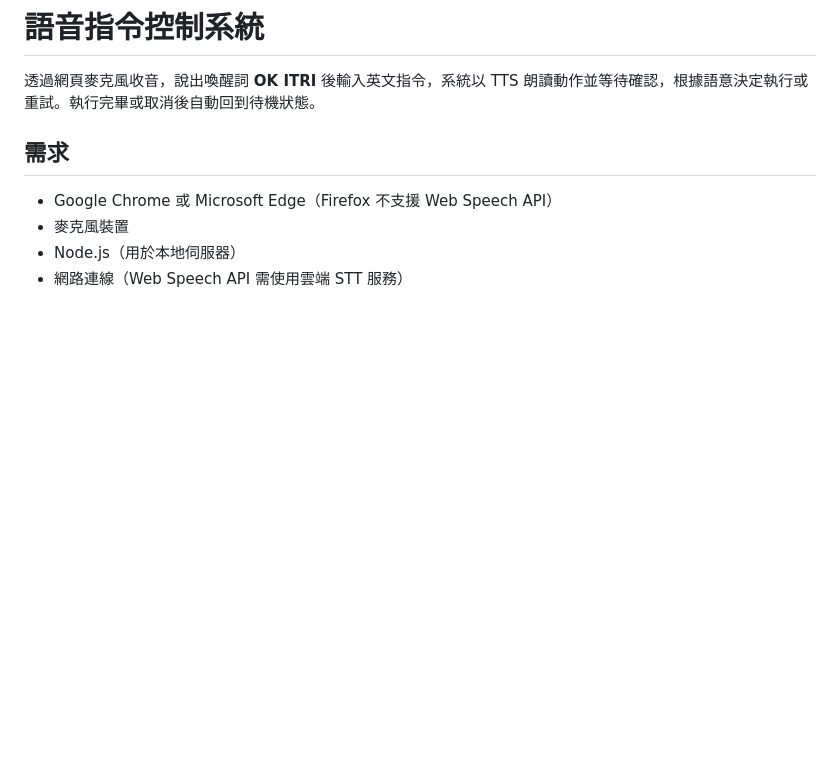
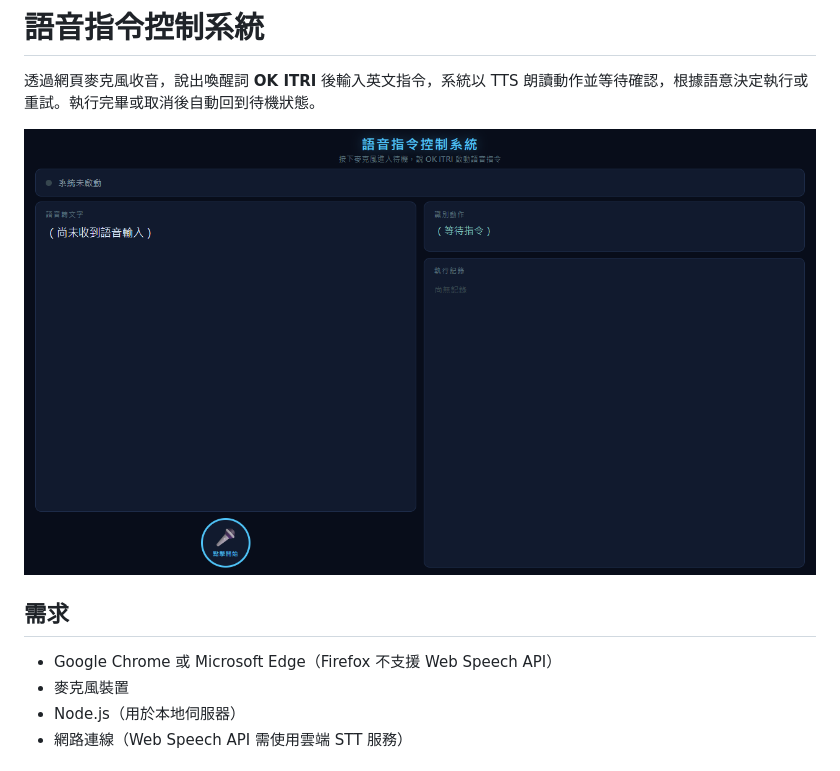
Before and after one commit to itriac/voice-command-system, a Markdown page: README.md, the part around the change. Rendered like a GitHub page; pictures changed too: assets/screenshot.png; blank space fills up the shorter version.

Commit message:
docs: update screenshot and add to README
Co-Authored-By: Claude Sonnet 4.6 <noreply@anthropic.com>

```diff
--- a/README.md
+++ b/README.md
@@ -1,6 +1,8 @@
 # 語音指令控制系統
 
 透過網頁麥克風收音，說出喚醒詞 **OK ITRI** 後輸入英文指令，系統以 TTS 朗讀動作並等待確認，根據語意決定執行或重試。執行完畢或取消後自動回到待機狀態。
+
+![介面截圖](assets/screenshot.png)
 
 ## 需求
 
```
